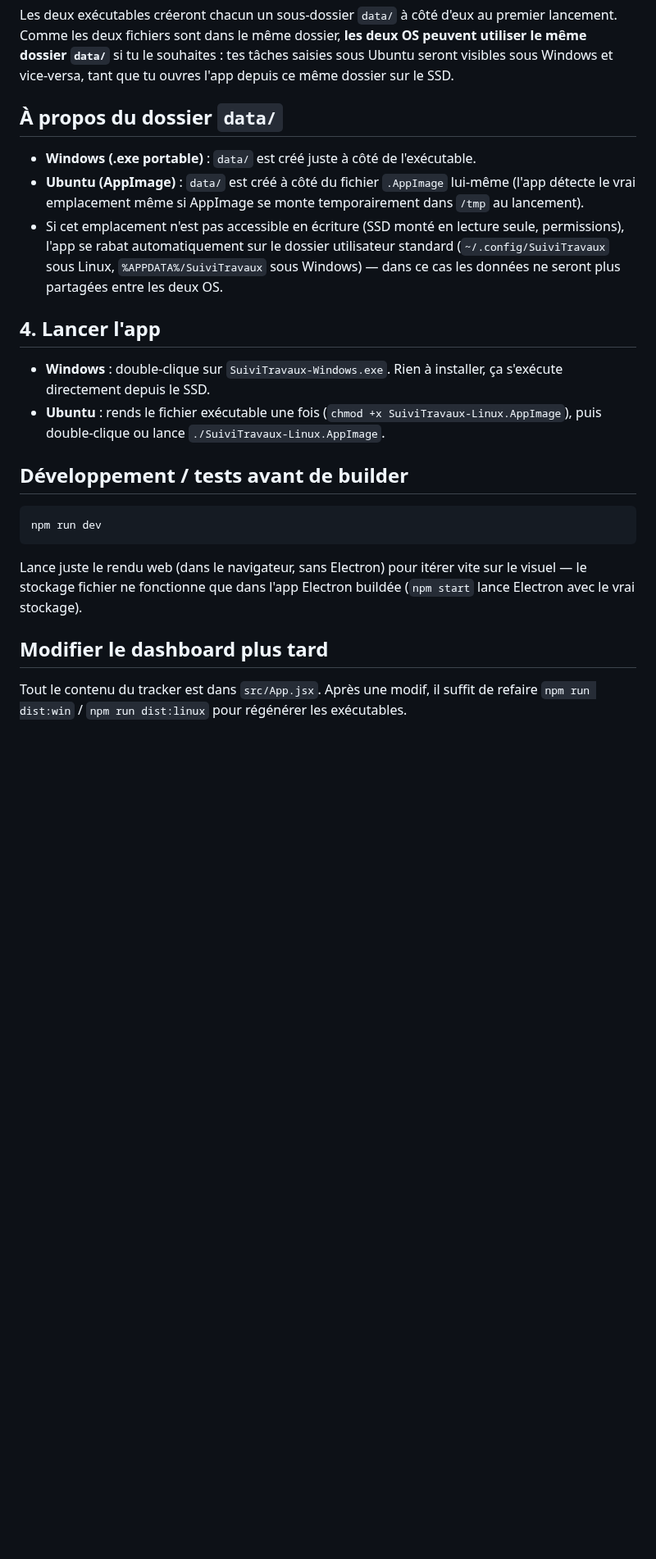
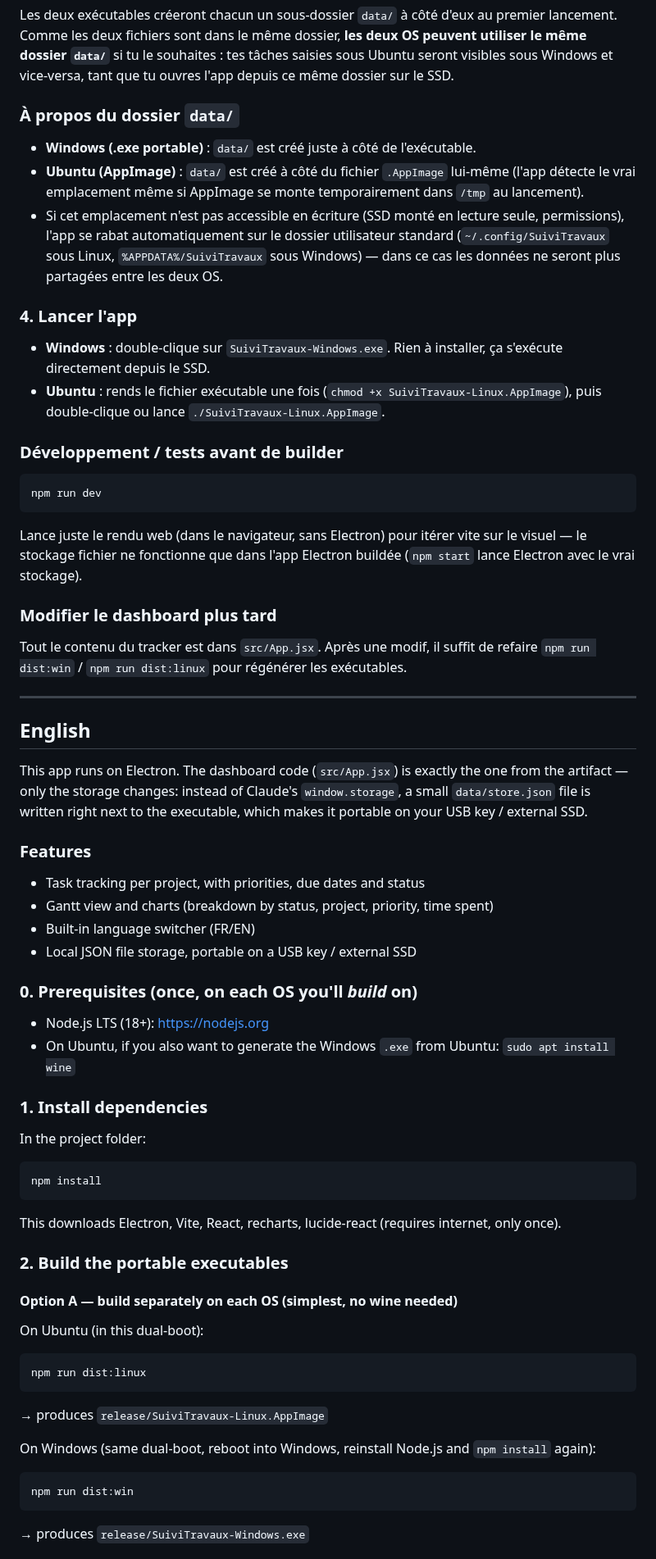
Before and after one commit to Labmember7/personal-work-organizer, a Markdown page: README.md, the part around one of its changes. Shown at 82% size. GitHub-like rendering; blank space fills up the shorter version.

````diff
--- a/README.md
+++ b/README.md
@@ -62,7 +89,7 @@ deux OS peuvent utiliser le même dossier `data/`** si tu le souhaites : tes
 tâches saisies sous Ubuntu seront visibles sous Windows et vice-versa, tant
 que tu ouvres l'app depuis ce même dossier sur le SSD.
 
-## À propos du dossier `data/`
+### À propos du dossier `data/`
 
 - **Windows (.exe portable)** : `data/` est créé juste à côté de l'exécutable.
 - **Ubuntu (AppImage)** : `data/` est créé à côté du fichier `.AppImage` lui-même
@@ -74,7 +101,7 @@ que tu ouvres l'app depuis ce même dossier sur le SSD.
   `%APPDATA%/SuiviTravaux` sous Windows) — dans ce cas les données ne seront
   plus partagées entre les deux OS.
 
-## 4. Lancer l'app
+### 4. Lancer l'app
 
 - **Windows** : double-clique sur `SuiviTravaux-Windows.exe`. Rien à installer,
   ça s'exécute directement depuis le SSD.
@@ -82,7 +109,7 @@ que tu ouvres l'app depuis ce même dossier sur le SSD.
   SuiviTravaux-Linux.AppImage`), puis double-clique ou lance
   `./SuiviTravaux-Linux.AppImage`.
 
-## Développement / tests avant de builder
+### Développement / tests avant de builder
 
 ```bash
 npm run dev
@@ -91,8 +118,58 @@ Lance juste le rendu web (dans le navigateur, sans Electron) pour itérer vite
 sur le visuel — le stockage fichier ne fonctionne que dans l'app Electron
 buildée (`npm start` lance Electron avec le vrai stockage).
 
-## Modifier le dashboard plus tard
+### Modifier le dashboard plus tard
 
 Tout le contenu du tracker est dans `src/App.jsx`. Après une modif, il suffit
 de refaire `npm run dist:win` / `npm run dist:linux` pour régénérer les
 exécutables.
+
+---
+
+## English
+
+This app runs on Electron. The dashboard code (`src/App.jsx`) is exactly the
+one from the artifact — only the storage changes: instead of Claude's
+`window.storage`, a small `data/store.json` file is written right next to the
+executable, which makes it portable on your USB key / external SSD.
+
+### Features
+
+- Task tracking per project, with priorities, due dates and status
+- Gantt view and charts (breakdown by status, project, priority, time spent)
+- Built-in language switcher (FR/EN)
+- Local JSON file storage, portable on a USB key / external SSD
+
+### 0. Prerequisites (once, on each OS you'll *build* on)
+
+- Node.js LTS (18+): https://nodejs.org
+- On Ubuntu, if you also want to generate the Windows `.exe` from Ubuntu: `sudo apt install wine`
+
+### 1. Install dependencies
+
+In the project folder:
+
+```bash
+npm install
+```
+
+This downloads Electron, Vite, React, recharts, lucide-react (requires
+internet, only once).
+
+### 2. Build the portable executables
+
+#### Option A — build separately on each OS (simplest, no wine needed)
+
+On Ubuntu (in this dual-boot):
+```bash
+npm run dist:linux
+```
+→ produces `release/SuiviTravaux-Linux.AppImage`
+
+On Windows (same dual-boot, reboot into Windows, reinstall Node.js and
+`npm install` again):
+```bash
+npm run dist:win
+```
+→ produces `release/SuiviTravaux-Windows.exe`
+
````
Also changed, not shown: other parts of README.md (+93 -7 lines), docs/screenshots/charts.png (added), docs/screenshots/dashboard.png (added), docs/screenshots/tasks.png (added), 8 other files.
